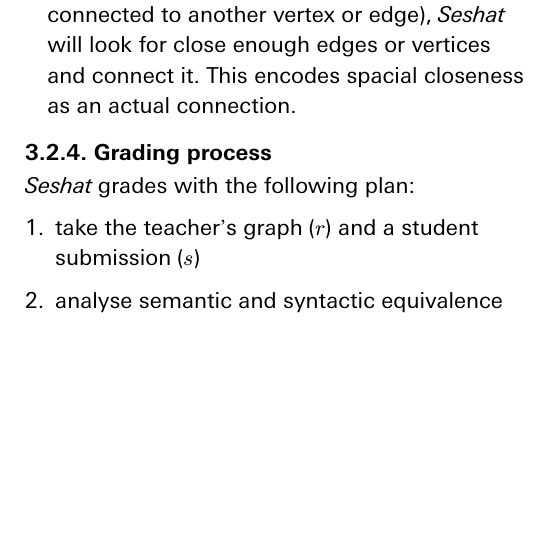
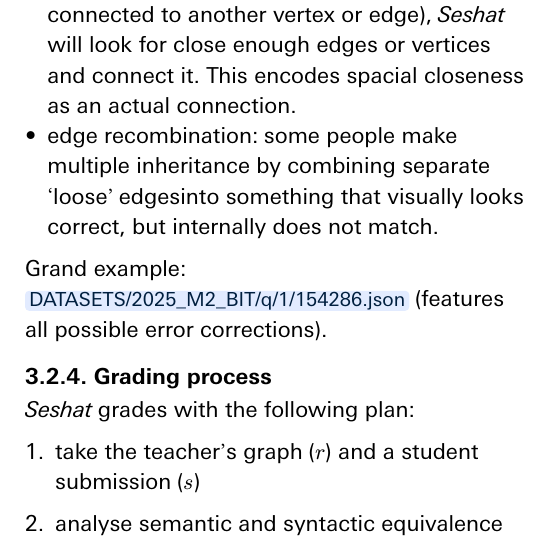
Before and after one commit to osingaatje/ut-master-thesis, a Typst document (fp.typ): part of one column of page 10 of 13, cut so that both start at the same text, the shorter picture padded with empty space. The pictures show the PDF file fp.pdf that the author committed with the source.

Commit message:
add more corrections

```diff
--- a/fp.typ
+++ b/fp.typ
@@ -293,6 +293,9 @@ Edges can be connected to one or two vertices, edges, or nothing. They also have
 Additionally, several error-correcting features exist to allow maximum leniency in grading. These exist on the *internal representation level*, meaning they automatically apply to _all_ diagram formats #seshat supports.
 - edge label swapping: if a student adds labels to an edge, but then drags around either the starting, middle, or end label to another place, it might look visually correct, but the underlying representation does not match the visual representation.
 - edge 'anchoring': if an edge is 'floating' (meaning its start or end is not connected to another vertex or edge), #seshat will look for close enough edges or vertices and connect it. This encodes spacial closeness as an actual connection.
+- edge recombination: some people make multiple inheritance by combining separate 'loose' edgesinto something that visually looks correct, but internally does not match.
+
+Grand example: `DATASETS/2025_M2_BIT/q/1/154286.json` (features all possible error corrections).
 
 === Grading process<sec:grading-process>
 #seshat grades with the following plan:
```
Also changed, not shown: fp.pdf.
